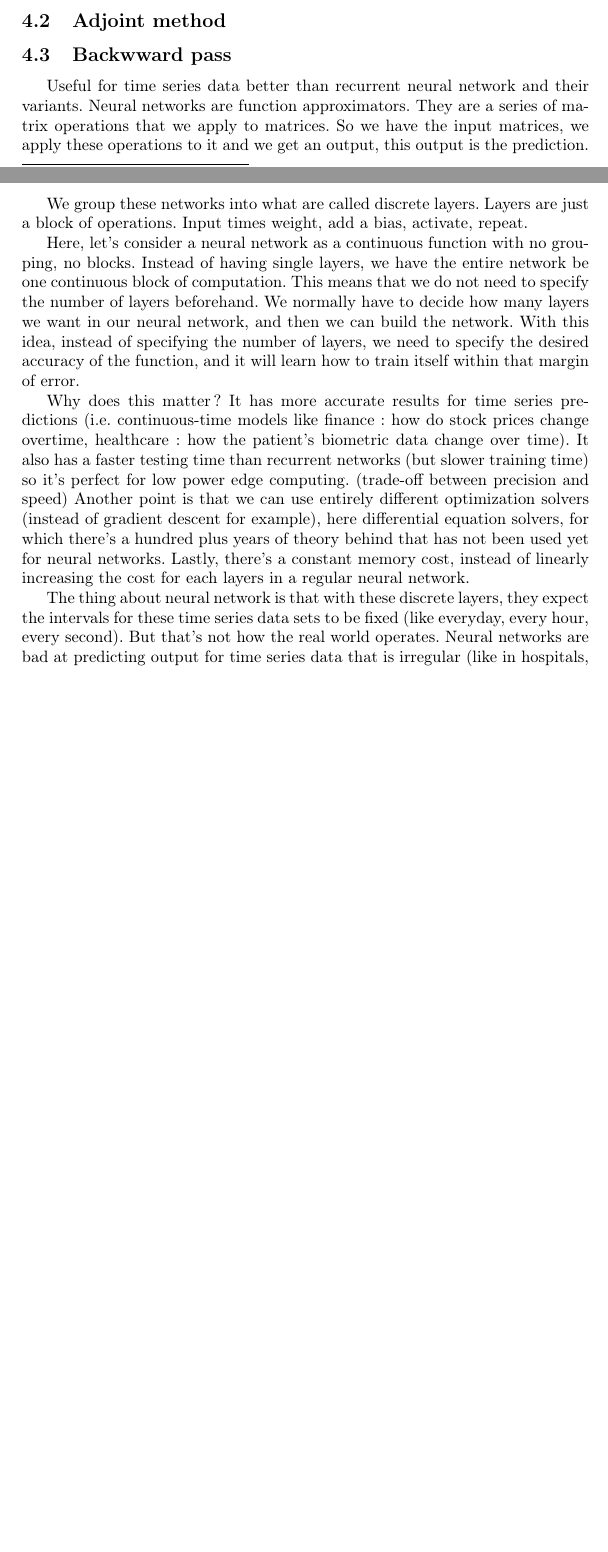
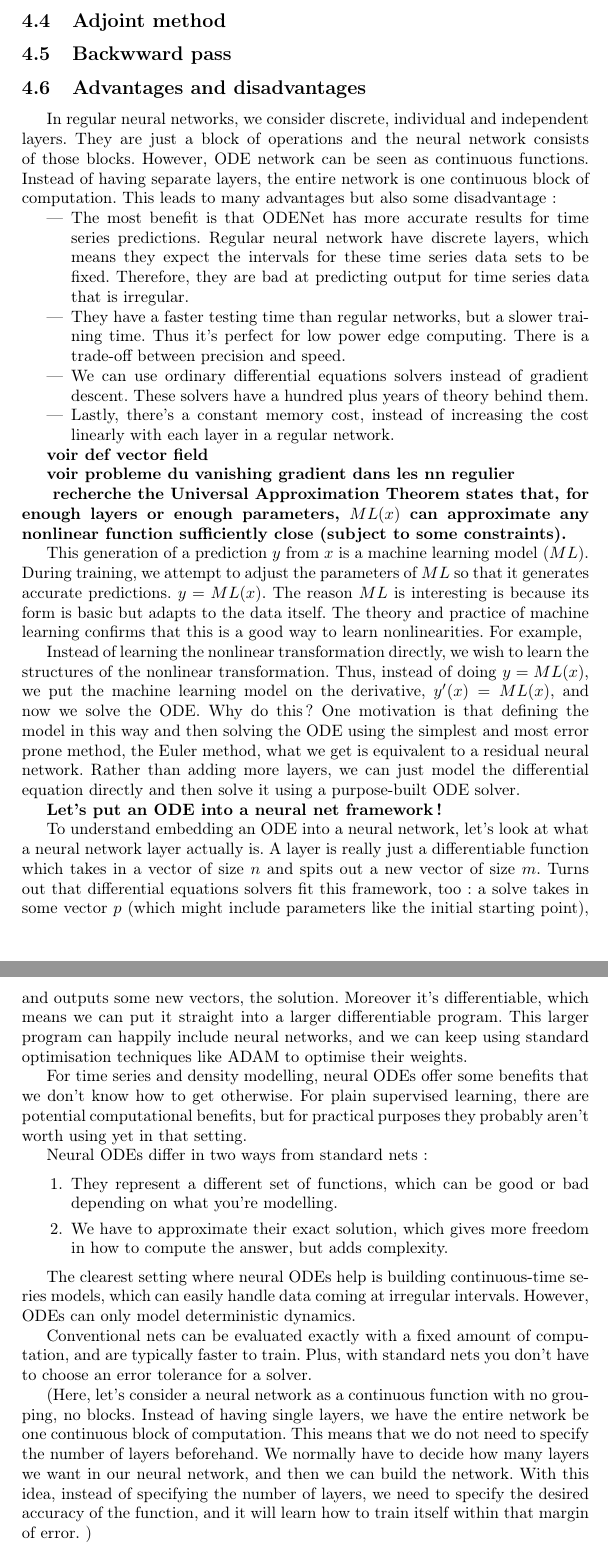
Before and after one commit to DumezErika/ProjetMachineLearning, a LaTeX document (rapport/neuralode.tex): two parts of pages 2 and 3 of 3 before the commit and two parts of pages 5 and 6 of 6 after it, joined at a grey line, cut so that both start at the same text, the shorter picture padded with empty space. Compiled offline with pdfLaTeX.

Commit message:
Add files via upload

```diff
--- a/rapport/neuralode.tex
+++ b/rapport/neuralode.tex
@@ -84,5 +86,5 @@ Let $h_i := t_{i+1} - t_i$, it is called the \textit{step}. To compute those $u_
 
-Eular's method is similar to a Taylor development, the idea is to compute $u(t_{i+1})$ using the following formula:\footnote{We consider that $ \forall i\ \{0,...,n\}, h_i = h$.}
+Euler's method is similar to a Taylor development, the idea is to compute $u(t_{i+1})$ using the following formula:\footnote{We consider that $ \forall i\ \{0,...,n\}, h_i = h$.}
 \[
 u(t_{i+1}) \approx u(t_i) + h . \partial u(t_i)
 \]
@@ -120,3 +157,71 @@ which is the formula for the Euler method for solving ordinary differential equa
+\subsection{Advantages and disadvantages  }
+
+In regular neural networks, we consider discrete, individual and independent layers. They are just a block of operations and the neural network consists of those blocks. However, ODE network can be seen as continuous functions. Instead of having separate layers, the entire network is one continuous block of computation. This leads to many advantages but also some disadvantage:
+\begin{itemize}
+\item The most benefit is that ODENet has more accurate results for time series predictions. Regular neural network have discrete layers, which means they expect the intervals for these time series data sets to be fixed. Therefore, they are bad at predicting output for time series data that is irregular.
+\item They have a faster testing time than regular networks, but a slower training time. Thus it's perfect for low power edge computing. There is a trade-off between precision and speed.
+\item We can use ordinary differential equations solvers instead of gradient descent. These solvers have a hundred plus years of theory behind them.
+\item Lastly, there's a constant memory cost, instead of increasing the cost linearly with each layer in a regular network.
+\end{itemize}
+
+
+
+
+
+
+
+
+\textbf{voir def vector field}
+
+\textbf{voir probleme du vanishing gradient dans les nn regulier}
+
+\textbf{ recherche the Universal Approximation Theorem states that, for enough layers or enough parameters, $ML(x)$ can approximate any nonlinear function sufficiently close (subject to some constraints).}
+
+
+
+
+
+
+
+% https://julialang.org/blog/2019/01/fluxdiffeq/
+
+This generation of a prediction $y$ from $x$ is a machine learning model ($ML$). During training, we attempt to adjust the parameters of $ML$ so that it generates accurate predictions. $y = ML(x)$. The reason $ML$ is interesting is because its form is basic but adapts to the data itself. The theory and practice of machine learning confirms that this is a good way to learn nonlinearities.  For example,
+
+
+
+Instead of learning the nonlinear transformation directly, we wish to learn the structures of the nonlinear transformation. Thus, instead of doing $y = ML(x)$, we put the machine learning model on the derivative, $y'(x) = ML(x)$, and now we solve the ODE. Why do this? One motivation is that defining the model in this way and then solving the ODE using the simplest and most error prone method, the Euler method, what we get is equivalent to a residual neural network. Rather than adding more layers, we can just model the differential equation directly and then solve it using a purpose-built ODE solver.
+
+\textbf{Let's put an ODE into a neural net framework!}
+
+To understand embedding an ODE into a neural network, let's look at what a neural network layer actually is. A layer is really just a differentiable function which takes in a vector of size $n$ and spits out a new vector of size $m$.
+Turns out that differential equations solvers fit this framework, too: a solve takes in some vector $p$ (which might include parameters like the initial starting point), and outputs some new vectors, the solution. Moreover it's differentiable, which means we can put it straight into a larger differentiable program. This larger program can happily include neural networks, and we can keep using standard optimisation techniques like ADAM to optimise their weights.
+
+% https://stats.stackexchange.com/questions/445562/what-are-the-practical-uses-of-neural-odes
+
+For time series and density modelling, neural ODEs offer some benefits that we don't know how to get otherwise. For plain supervised learning, there are potential computational benefits, but for practical purposes they probably aren't worth using yet in that setting.
+
+Neural ODEs differ in two ways from standard nets:
+
+\begin{enumerate}
+\item They represent a different set of functions, which can be good or bad depending on what you're modelling.
+\item We have to approximate their exact solution, which gives more freedom in how to compute the answer, but adds complexity.
+\end{enumerate}
+
+The clearest setting where neural ODEs help is building continuous-time series models, which can easily handle data coming at irregular intervals. However, ODEs can only model deterministic dynamics.
+
+Conventional nets can be evaluated exactly with a fixed amount of computation, and are typically faster to train. Plus, with standard nets you don't have to choose an error tolerance for a solver.
+
+
+
+
+
+
+
+
+
+
+
+(Here, let's consider a neural network as a continuous function with no grouping, no blocks. Instead of having single layers, we have the entire network be one continuous block of computation. This means that we do not need to specify the number of layers beforehand. We normally have to decide how many layers we want in our neural network, and then we can build the network. With this idea, instead of specifying the number of layers, we need to specify the desired accuracy of the function, and it will learn how to train itself within that margin of error. )
 
 
 
@@ -129,15 +234,8 @@ which is the formula for the Euler method for solving ordinary differential equa
 
 
 
-Useful for time series data better than recurrent neural network and their variants.
-Neural networks are function approximators. They are a series of matrix operations that we apply to matrices. So we have the input matrices, we apply these operations to it and we get an output, this output is the prediction.
 
-We group these networks into what are called discrete layers. Layers are just a block of operations.
-Input times weight, add a bias, activate, repeat.
 
-Here, let's consider a neural network as a continuous function with no grouping, no blocks. Instead of having single layers, we have the entire network be one continuous block of computation. This means that we do not need to specify the number of layers beforehand. We normally have to decide how many layers we want in our neural network, and then we can build the network. With this idea, instead of specifying the number of layers, we need to specify the desired accuracy of the function, and it will learn how to train itself within that margin of error.
 
-Why does this matter?  It has more accurate results for time series predictions (i.e. continuous-time models like finance: how do stock prices change overtime, healthcare: how the patient's biometric data change over time). It also has a faster testing time than recurrent networks (but slower training time) so it's perfect for low power edge computing. (trade-off between precision and speed) Another point is that we can use entirely different optimization solvers (instead of gradient descent for example), here differential equation solvers, for which there's a hundred plus years of theory behind that has not been used yet for neural networks. Lastly, there's a constant memory cost, instead of linearly increasing the cost for each layers in a regular neural network.
 
-The thing about neural network is that with these discrete layers, they expect the intervals for these time series data sets to be fixed (like everyday, every hour, every second). But that's not how the real world operates. Neural networks are bad at predicting output for time series data that is irregular (like in hospitals, doctors don't test a patient's biometric data at fixes time intervals).
 
```
Also changed, not shown: rapport/neuralode.pdf, rapport/nn.png (added), rapport/resnetvsodenet.png (added), rapport/neuralode.tex (63 more changed lines).
